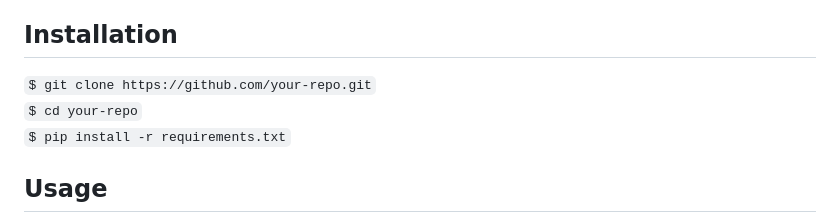
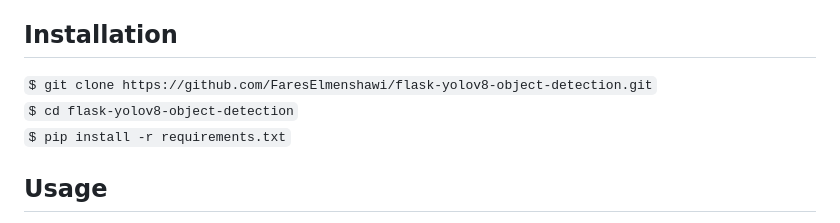
Before and after one commit to FaresElmenshawi/flask-yolov8-object-detection, a Markdown page: README.md, the part around the change. GitHub-like rendering.

```diff
--- a/README.md
+++ b/README.md
@@ -16,8 +16,8 @@
   <div class="section">
     <h2 class="section-title">Installation</h2>
     <div class="code-block">
-      <code>$ git clone https://github.com/your-repo.git</code><br>
-      <code>$ cd your-repo</code><br>
+      <code>$ git clone https://github.com/FaresElmenshawi/flask-yolov8-object-detection.git</code><br>
+      <code>$ cd flask-yolov8-object-detection</code><br>
       <code>$ pip install -r requirements.txt</code>
     </div>
   </div>
```
